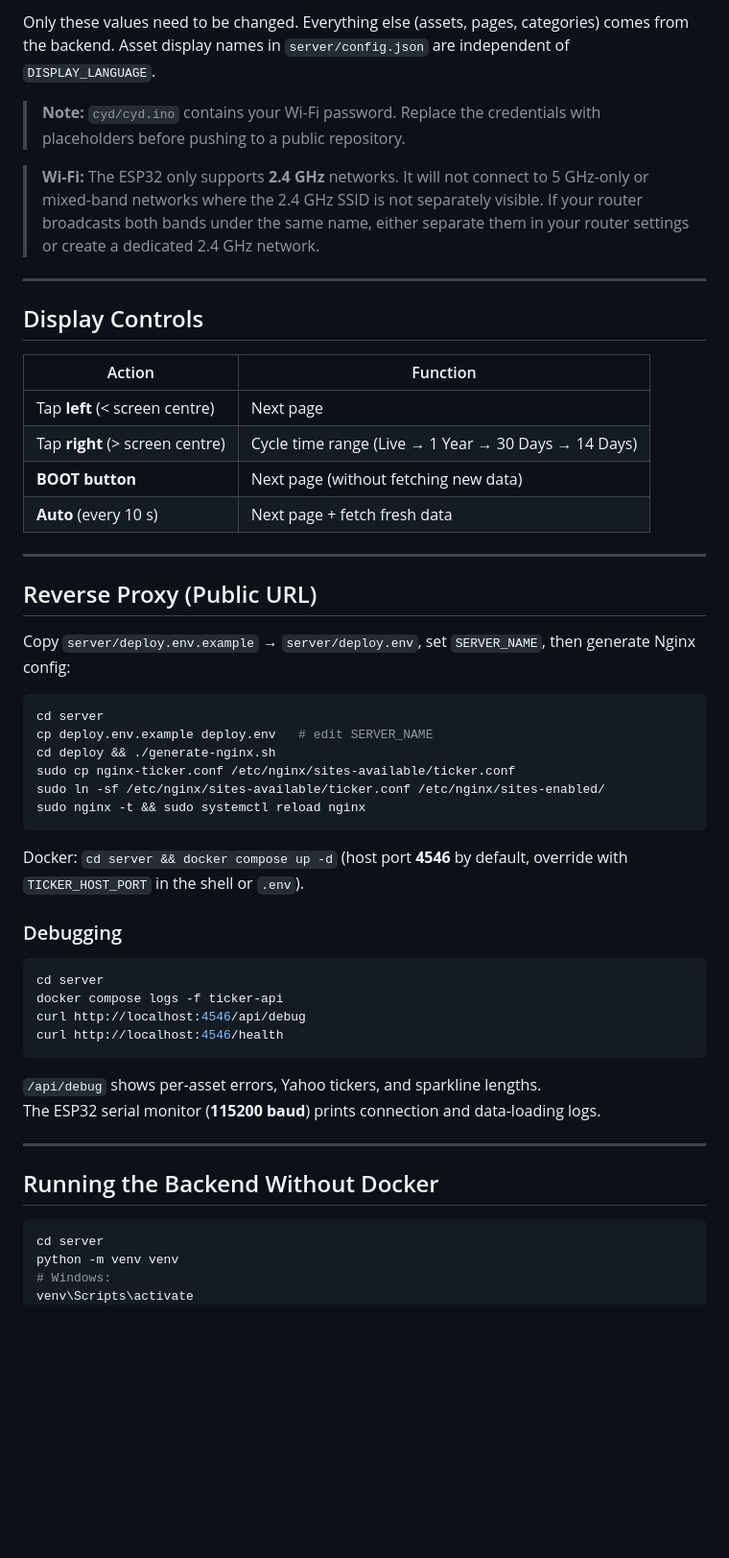
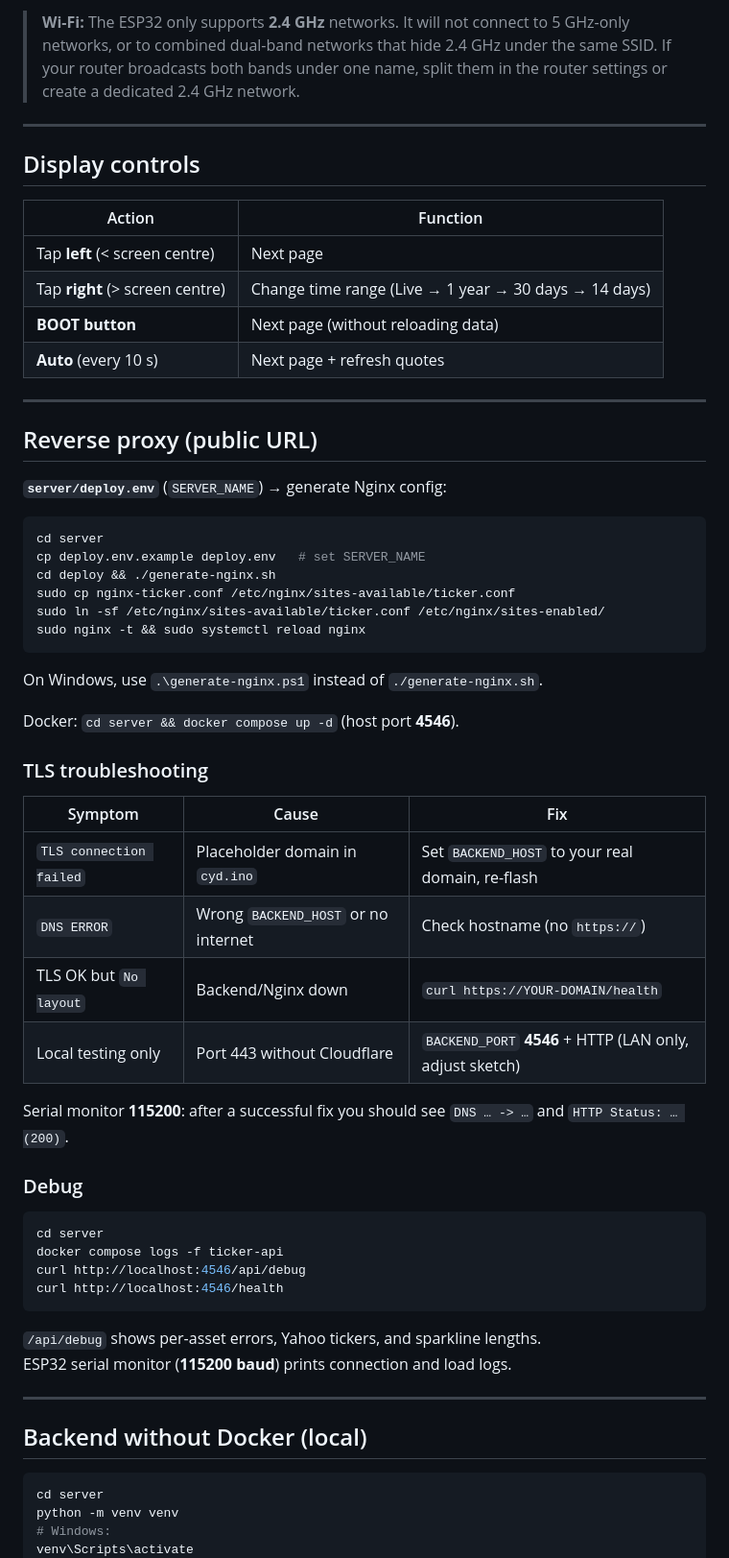
Before and after one commit to MaxDeavy/ESP32-CYD-Ticker, a Markdown page: README.md, the part around one of its changes. Shown at 96% size. GitHub-like rendering; blank space fills up the shorter version.

````diff
--- a/README.md
+++ b/README.md
@@ -161,39 +128,48 @@ At the top of **`cyd/cyd.ino`** there is a configuration block:
 
-Only these values need to be changed. Everything else (assets, pages, categories) comes from the backend. Asset display names in `server/config.json` are independent of `DISPLAY_LANGUAGE`.
-
-> **Note:** `cyd/cyd.ino` contains your Wi-Fi password. Replace the credentials with placeholders before pushing to a public repository.
-
-> **Wi-Fi:** The ESP32 only supports **2.4 GHz** networks. It will not connect to 5 GHz-only or mixed-band networks where the 2.4 GHz SSID is not separately visible. If your router broadcasts both bands under the same name, either separate them in your router settings or create a dedicated 2.4 GHz network.
+> **Wi-Fi:** The ESP32 only supports **2.4 GHz** networks. It will not connect to 5 GHz-only networks, or to combined dual-band networks that hide 2.4 GHz under the same SSID. If your router broadcasts both bands under one name, split them in the router settings or create a dedicated 2.4 GHz network.
 
 ---
 
-## Display Controls
+## Display controls
 
 | Action | Function |
 |---|---|
 | Tap **left** (< screen centre) | Next page |
-| Tap **right** (> screen centre) | Cycle time range (Live → 1 Year → 30 Days → 14 Days) |
-| **BOOT button** | Next page (without fetching new data) |
-| **Auto** (every 10 s) | Next page + fetch fresh data |
+| Tap **right** (> screen centre) | Change time range (Live → 1 year → 30 days → 14 days) |
+| **BOOT button** | Next page (without reloading data) |
+| **Auto** (every 10 s) | Next page + refresh quotes |
 
 ---
 
-## Reverse Proxy (Public URL)
+## Reverse proxy (public URL)
 
-Copy `server/deploy.env.example` → `server/deploy.env`, set `SERVER_NAME`, then generate Nginx config:
+**`server/deploy.env`** (`SERVER_NAME`) → generate Nginx config:
 
 ```bash
 cd server
-cp deploy.env.example deploy.env   # edit SERVER_NAME
+cp deploy.env.example deploy.env   # set SERVER_NAME
 cd deploy && ./generate-nginx.sh
 sudo cp nginx-ticker.conf /etc/nginx/sites-available/ticker.conf
 sudo ln -sf /etc/nginx/sites-available/ticker.conf /etc/nginx/sites-enabled/
 sudo nginx -t && sudo systemctl reload nginx
 ```
 
-Docker: `cd server && docker compose up -d` (host port **4546** by default, override with `TICKER_HOST_PORT` in the shell or `.env`).
+On Windows, use `.\generate-nginx.ps1` instead of `./generate-nginx.sh`.
 
-### Debugging
+Docker: `cd server && docker compose up -d` (host port **4546**).
+
+### TLS troubleshooting
+
+| Symptom | Cause | Fix |
+|---|---|---|
+| `TLS connection failed` | Placeholder domain in `cyd.ino` | Set `BACKEND_HOST` to your real domain, re-flash |
+| `DNS ERROR` | Wrong `BACKEND_HOST` or no internet | Check hostname (no `https://`) |
+| TLS OK but `No layout` | Backend/Nginx down | `curl https://YOUR-DOMAIN/health` |
+| Local testing only | Port 443 without Cloudflare | `BACKEND_PORT` **4546** + HTTP (LAN only, adjust sketch) |
+
+Serial monitor **115200**: after a successful fix you should see `DNS … -> …` and `HTTP Status: … (200)`.
+
+### Debug
 
 ```bash
 cd server
@@ -203,11 +179,11 @@ curl http://localhost:4546/health
 ```
 
 `/api/debug` shows per-asset errors, Yahoo tickers, and sparkline lengths.
-The ESP32 serial monitor (**115200 baud**) prints connection and data-loading logs.
+ESP32 serial monitor (**115200 baud**) prints connection and load logs.
 
 ---
 
-## Running the Backend Without Docker
+## Backend without Docker (local)
 
 ```bash
 cd server
````
Also changed, not shown: other parts of README.md (+53 -86 lines), README_DE.md (+3 -0 lines).
